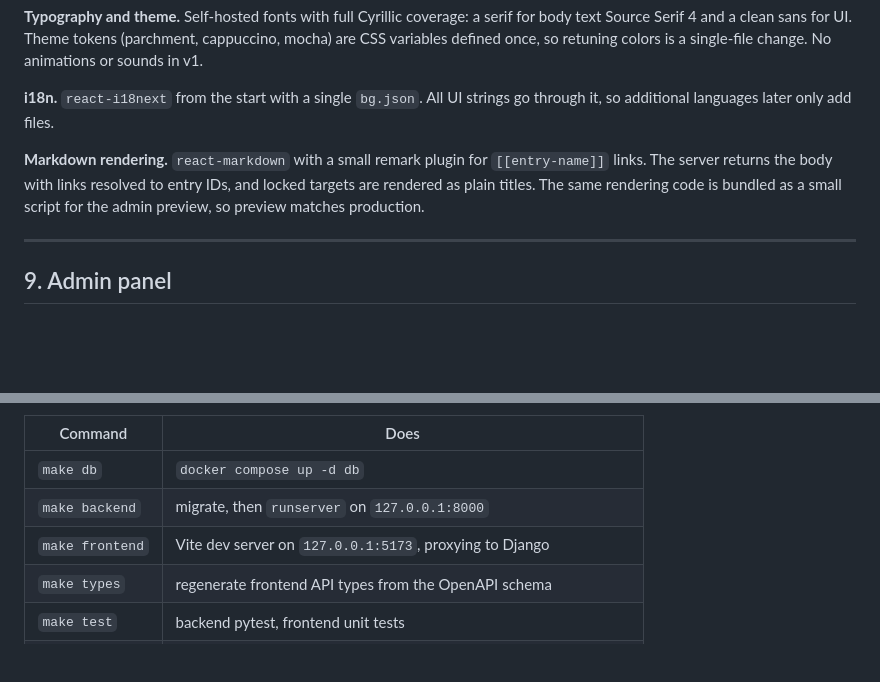
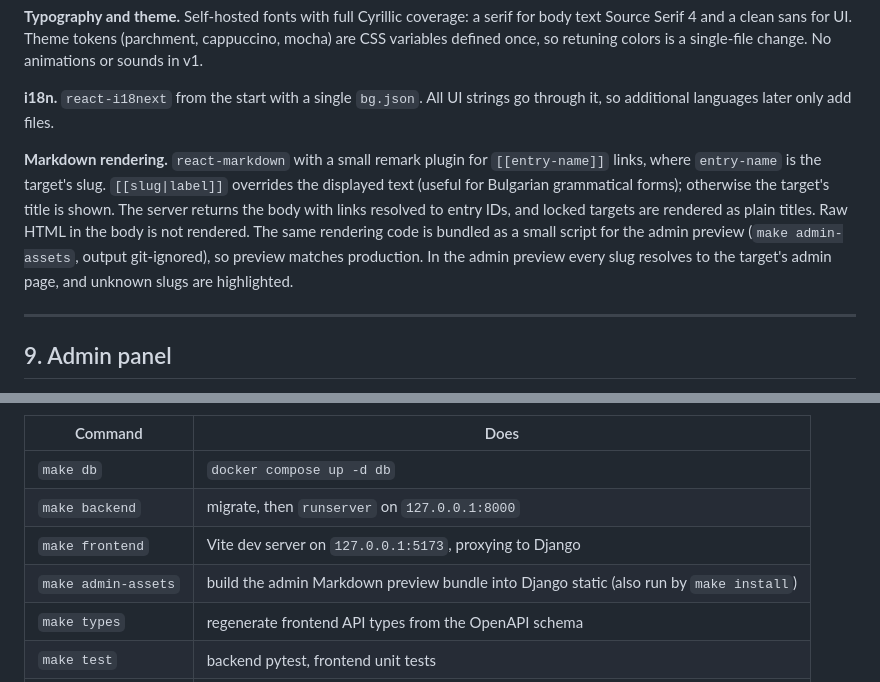
Before and after one commit to kborisov1/Buditel-app, a Markdown page: docs/architecture.md, 2 parts joined by grey strips. GitHub-like rendering; blank space fills up the shorter version.

Commit message:
Document [[slug|label]] links and make admin-assets
Co-Authored-By: Claude Opus 5.5 <noreply@anthropic.com>

```diff
--- a/docs/architecture.md
+++ b/docs/architecture.md
@@ -194,7 +194,7 @@ The time zone is stored per user, with a default of the browser's zone captured
 
 **i18n.** `react-i18next` from the start with a single `bg.json`. All UI strings go through it, so additional languages later only add files.
 
-**Markdown rendering.** `react-markdown` with a small remark plugin for `[[entry-name]]` links. The server returns the body with links resolved to entry IDs, and locked targets are rendered as plain titles. The same rendering code is bundled as a small script for the admin preview, so preview matches production.
+**Markdown rendering.** `react-markdown` with a small remark plugin for `[[entry-name]]` links, where `entry-name` is the target's slug. `[[slug|label]]` overrides the displayed text (useful for Bulgarian grammatical forms); otherwise the target's title is shown. The server returns the body with links resolved to entry IDs, and locked targets are rendered as plain titles. Raw HTML in the body is not rendered. The same rendering code is bundled as a small script for the admin preview (`make admin-assets`, output git-ignored), so preview matches production. In the admin preview every slug resolves to the target's admin page, and unknown slugs are highlighted.
 
 ---
 
@@ -244,6 +244,7 @@ Title search (scope 7) uses a Postgres `pg_trgm` index with `ILIKE` and similari
 | `make db` | `docker compose up -d db` |
 | `make backend` | migrate, then `runserver` on `127.0.0.1:8000` |
 | `make frontend` | Vite dev server on `127.0.0.1:5173`, proxying to Django |
+| `make admin-assets` | build the admin Markdown preview bundle into Django static (also run by `make install`) |
 | `make types` | regenerate frontend API types from the OpenAPI schema |
 | `make test` | backend pytest, frontend unit tests |
 | `make backup` | `pg_dump` to `backups/` with a timestamp, plus a copy of `media/` |
```
